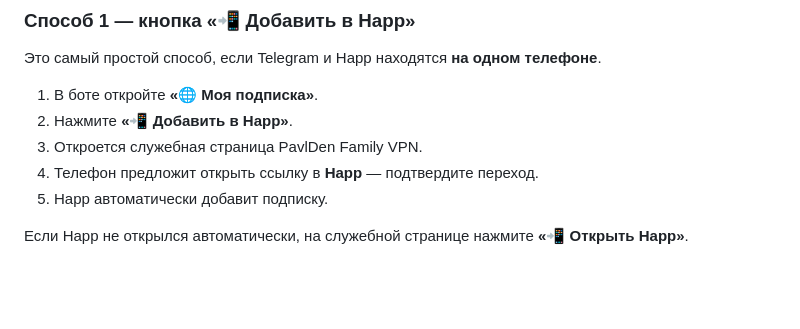
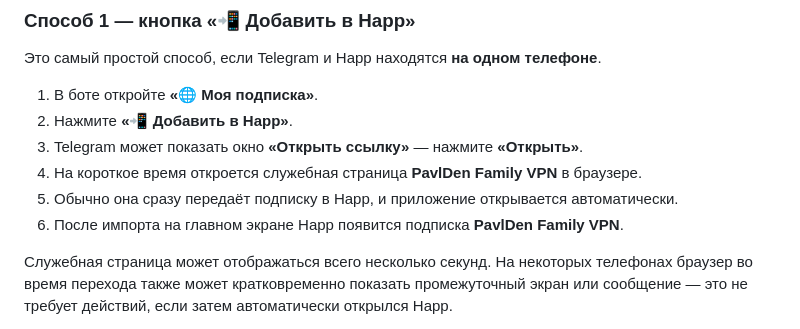
Before and after one commit to pavlden/pavlden-family-vpn, a Markdown page: docs/android-happ.md, the part around one of its changes. Drawn GitHub-style; blank space fills up the shorter version.

Commit message:
Document actual Happ auto-import handoff flow

```diff
--- a/docs/android-happ.md
+++ b/docs/android-happ.md
@@ -81,9 +81,10 @@ title: "PavlDen Family VPN — Android"
 
 1. В боте откройте **«🌐 Моя подписка»**.
 2. Нажмите **«📲 Добавить в Happ»**.
-3. Откроется служебная страница PavlDen Family VPN.
-4. Телефон предложит открыть ссылку в **Happ** — подтвердите переход.
-5. Happ автоматически добавит подписку.
+3. Telegram может показать окно **«Открыть ссылку»** — нажмите **«Открыть»**.
+4. На короткое время откроется служебная страница **PavlDen Family VPN** в браузере.
+5. Обычно она сразу передаёт подписку в Happ, и приложение открывается автоматически.
+6. После импорта на главном экране Happ появится подписка **PavlDen Family VPN**.
 
-Если Happ не открылся автоматически, на служебной странице нажмите **«📲 Открыть Happ»**.
+Служебная страница может отображаться всего несколько секунд. На некоторых телефонах браузер во время перехода также может кратковременно показать промежуточный экран или сообщение — это не требует действий, если затем автоматически открылся Happ.
 
```
Also changed, not shown: other parts of docs/android-happ.md (+5 -1 lines).
